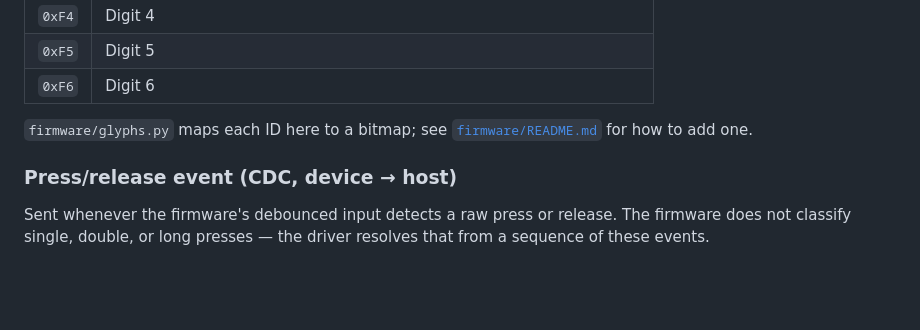
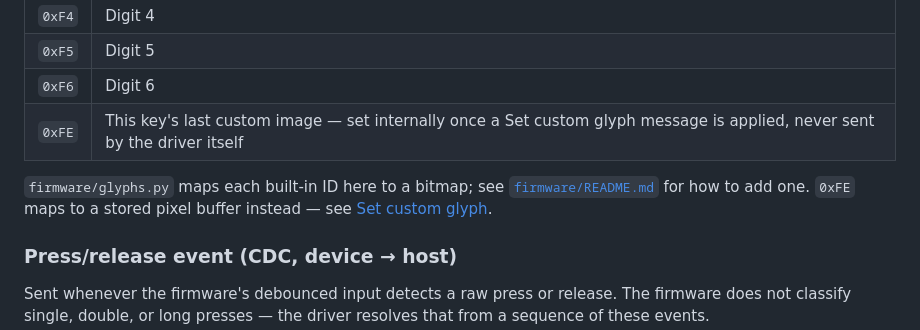
Before and after one commit to kgheacock/macro-pad, a Markdown page: docs/wire-protocol.md, the part around one of its changes. GitHub-like rendering; blank space fills up the shorter version.

```diff
--- a/docs/wire-protocol.md
+++ b/docs/wire-protocol.md
@@ -79,9 +112,12 @@ value is unreserved, for a later task's emoji set.
 | `0xF4` | Digit 4 |
 | `0xF5` | Digit 5 |
 | `0xF6` | Digit 6 |
+| `0xFE` | This key's last custom image — set internally once a Set custom glyph message is applied, never sent by the driver itself |
 
-`firmware/glyphs.py` maps each ID here to a bitmap; see
-[`firmware/README.md`](../firmware/README.md) for how to add one.
+`firmware/glyphs.py` maps each built-in ID here to a bitmap; see
+[`firmware/README.md`](../firmware/README.md) for how to add one. `0xFE`
+maps to a stored pixel buffer instead — see [Set custom
+glyph](#set-custom-glyph-cdc-host--device).
 
 ### Press/release event (CDC, device → host)
 
```
Also changed, not shown: other parts of docs/wire-protocol.md (+49 -16 lines).
